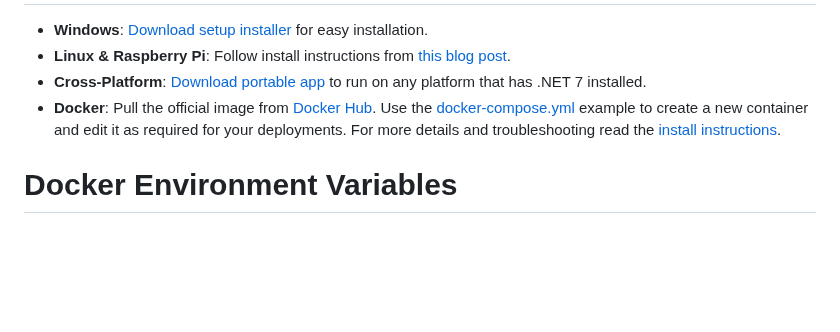
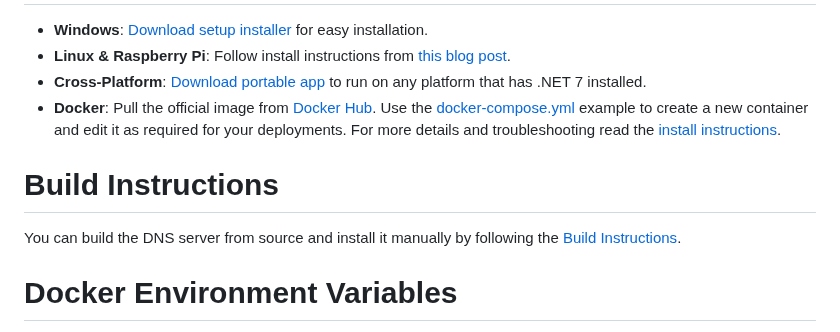
Before and after one commit to TechnitiumSoftware/DnsServer, a Markdown page: README.md, the part around the change. Drawn GitHub-style; blank space fills up the shorter version.

Commit message:
updated readme to add build instructions link

```diff
--- a/README.md
+++ b/README.md
@@ -84,6 +84,9 @@ Be it a home network or an organization's network, having a locally running DNS
 - **Cross-Platform**: [Download portable app](https://download.technitium.com/dns/DnsServerPortable.tar.gz) to run on any platform that has .NET 7 installed.
 - **Docker**: Pull the official image from [Docker Hub](https://hub.docker.com/r/technitium/dns-server). Use the [docker-compose.yml](https://github.com/TechnitiumSoftware/DnsServer/blob/master/docker-compose.yml) example to create a new container and edit it as required for your deployments. For more details and troubleshooting read the [install instructions](https://blog.technitium.com/2017/11/running-dns-server-on-ubuntu-linux.html).
 
+# Build Instructions
+You can build the DNS server from source and install it manually by following the [Build Instructions](https://github.com/TechnitiumSoftware/DnsServer/blob/master/build.md).
+
 # Docker Environment Variables
 Technitium DNS Server supports environment variables to allow initializing the config when the DNS server starts for the first time. Read the [environment variable documentation](https://github.com/TechnitiumSoftware/DnsServer/blob/master/DockerEnvironmentVariables.md) for complete details.
 
```
